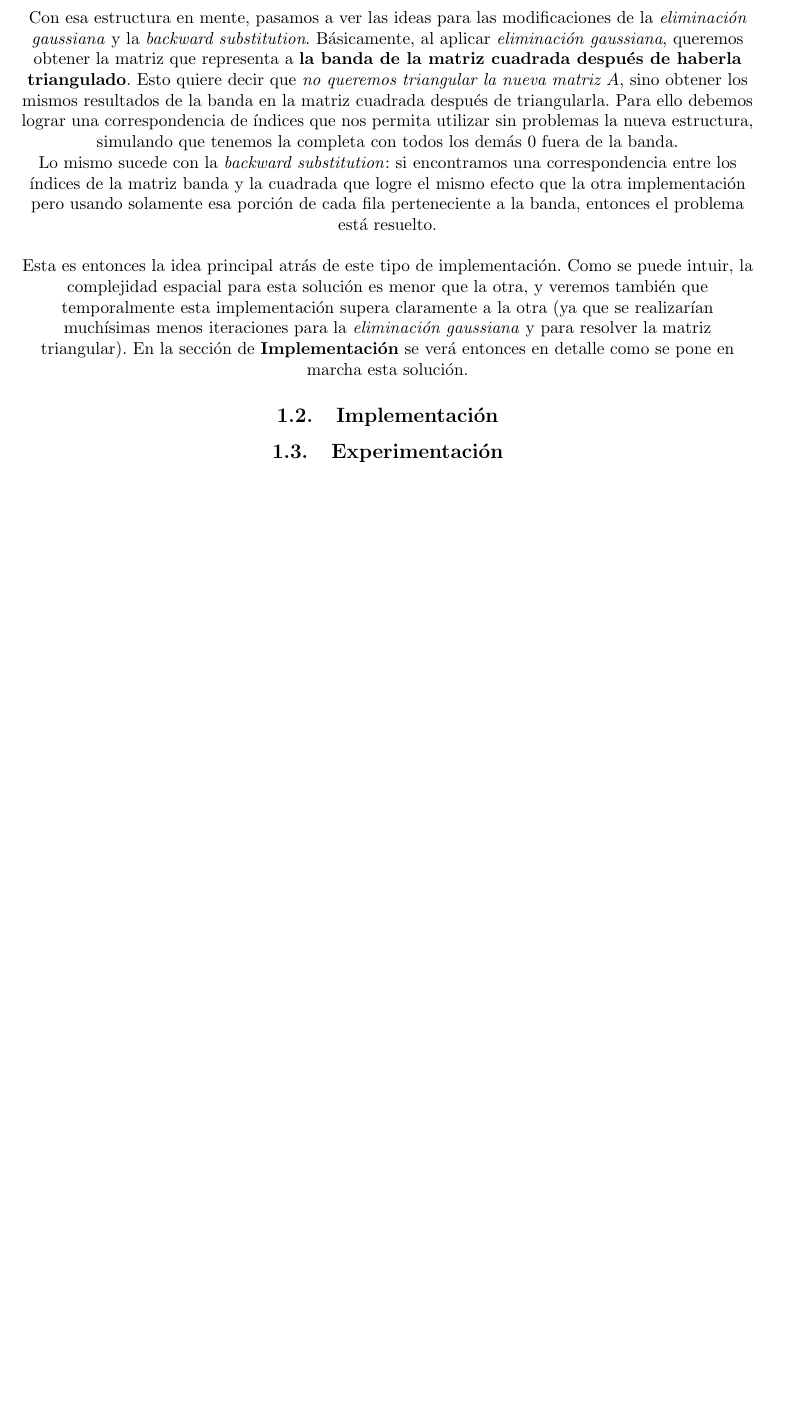
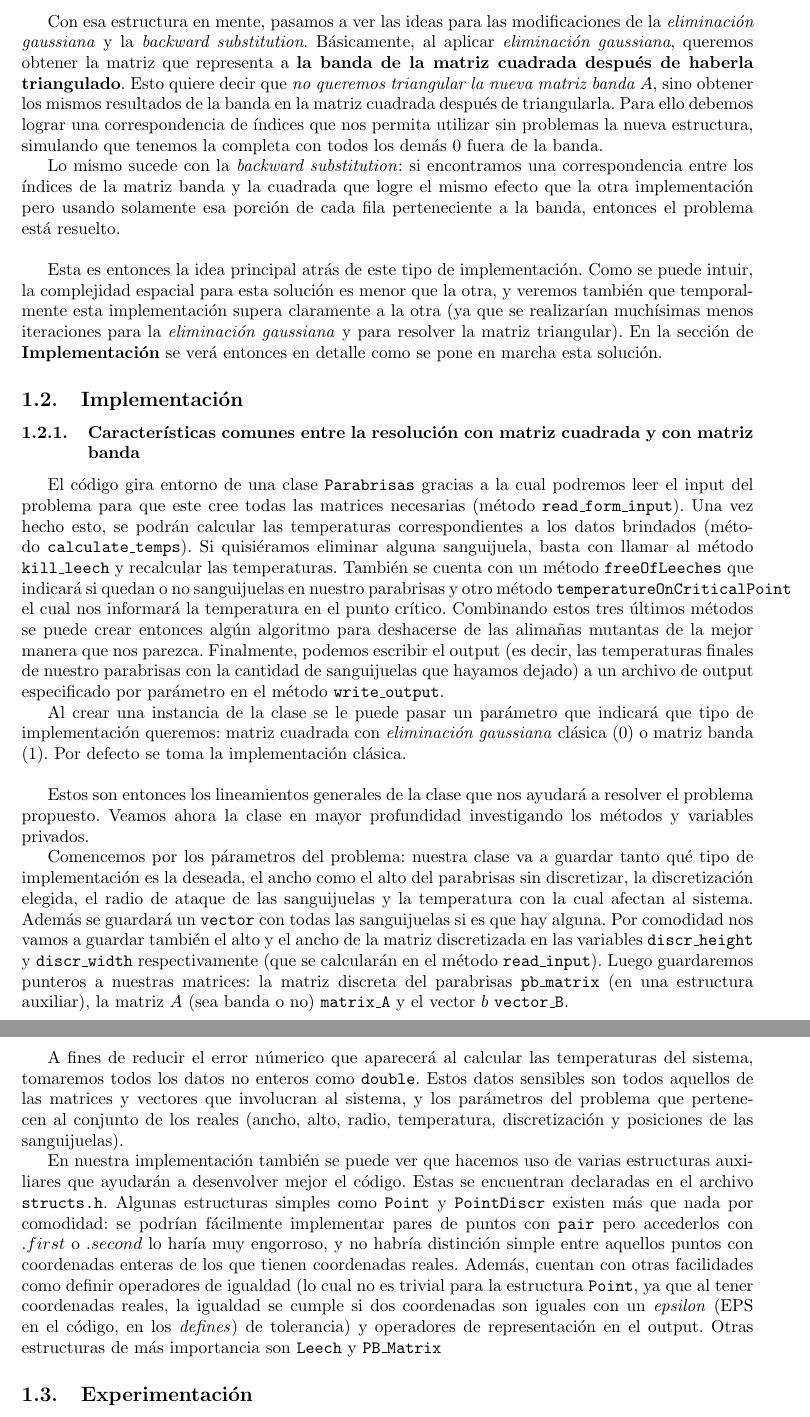
Before and after one commit to mtqp/metnum-desousa-valdes, a LaTeX document (tp1-mn/src/informe/informe.tex): part of page 8 of 11 before the commit and two parts of pages 8 and 9 of 12 after it, the two joined at a grey line, cut so that both start at the same text, the shorter picture padded with empty space. Compiled offline with pdfLaTeX; a LaTeX package or settings file that is missing is left out.

Commit message:
mas implementacion

```diff
--- a/tp1-mn/src/informe/informe.tex
+++ b/tp1-mn/src/informe/informe.tex
@@ -373,7 +384,7 @@ Ya que la idea es tomar toda la banda como una matriz, esta va a tener la partic
 \vspace{\baselineskip}
 \par
 
-Con esa estructura en mente, pasamos a ver las ideas para las modificaciones de la \textit{eliminación gaussiana} y la \textit{backward substitution}. Básicamente, al aplicar \textit{eliminación gaussiana}, queremos obtener la matriz que representa a \textbf{la banda de la matriz cuadrada después de haberla triangulado}. Esto quiere decir que \textit{no queremos triangular la nueva matriz $A$}, sino obtener los mismos resultados de la banda en la matriz cuadrada después de triangularla. Para ello debemos lograr una correspondencia de índices que nos permita utilizar sin problemas la nueva estructura, simulando que tenemos la completa con todos los demás 0 fuera de la banda.
+Con esa estructura en mente, pasamos a ver las ideas para las modificaciones de la \textit{eliminación gaussiana} y la \textit{backward substitution}. Básicamente, al aplicar \textit{eliminación gaussiana}, queremos obtener la matriz que representa a \textbf{la banda de la matriz cuadrada después de haberla triangulado}. Esto quiere decir que \textit{no queremos triangular la nueva matriz banda $A$}, sino obtener los mismos resultados de la banda en la matriz cuadrada después de triangularla. Para ello debemos lograr una correspondencia de índices que nos permita utilizar sin problemas la nueva estructura, simulando que tenemos la completa con todos los demás 0 fuera de la banda.
 
 Lo mismo sucede con la \textit{backward substitution}: si encontramos una correspondencia entre los índices de la matriz banda y la cuadrada que logre el mismo efecto que la otra implementación pero usando solamente esa porción de cada fila perteneciente a la banda, entonces el problema está resuelto.
 
@@ -381,6 +392,22 @@ Lo mismo sucede con la \textit{backward substitution}: si encontramos una corres
 Esta es entonces la idea principal atrás de este tipo de implementación. Como se puede intuir, la complejidad espacial para esta solución es menor que la otra, y veremos también que temporalmente esta implementación supera claramente a la otra (ya que se realizarían muchísimas menos iteraciones para la \textit{eliminación gaussiana} y para resolver la matriz triangular). En la sección de \textbf{Implementación} se verá entonces en detalle como se pone en marcha esta solución.
 
 \subsection{Implementación}
+
+\subsubsection{Características comunes entre la resolución con matriz cuadrada y con matriz banda}
+
+El código gira entorno de una clase \texttt{Parabrisas} gracias a la cual podremos leer el input del problema para que este cree todas las matrices necesarias (método \texttt{read\_form\_input}). Una vez hecho esto, se podrán calcular las temperaturas correspondientes a los datos brindados (método \texttt{calculate\_temps}). Si quisiéramos eliminar alguna sanguijuela, basta con llamar al método \texttt{kill\_leech} y recalcular las temperaturas. También se cuenta con un método \texttt{freeOfLeeches} que indicará si quedan o no sanguijuelas en nuestro parabrisas y otro método \texttt{temperatureOnCriticalPoint} el cual nos informará la temperatura en el punto crítico. Combinando estos tres últimos métodos se puede crear entonces algún algoritmo para deshacerse de las alimañas mutantas de la mejor manera que nos parezca. Finalmente, podemos escribir el output (es decir, las temperaturas finales de nuestro parabrisas con la cantidad de sanguijuelas que hayamos dejado) a un archivo de output especificado por parámetro en el método \texttt{write\_output}.
+
+Al crear una instancia de la clase se le puede pasar un parámetro que indicará que tipo de implementación queremos: matriz cuadrada con \textit{eliminación gaussiana} clásica (0) o matriz banda (1). Por defecto se toma la implementación clásica.
+
+\vspace{\baselineskip}
+
+Estos son entonces los lineamientos generales de la clase que nos ayudará a resolver el problema propuesto. Veamos ahora la clase en mayor profundidad investigando los métodos y variables privados.
+
+Comencemos por los párametros del problema: nuestra clase va a guardar tanto qué tipo de implementación es la deseada, el ancho como el alto del parabrisas sin discretizar, la discretización elegida, el radio de ataque de las sanguijuelas y la temperatura con la cual afectan al sistema. Además se guardará un \texttt{vector} con todas las sanguijuelas si es que hay alguna. Por comodidad nos vamos a guardar también el alto y el ancho de la matriz discretizada en las variables \texttt{discr\_height} y \texttt{discr\_width} respectivamente (que se calcularán en el método \texttt{read\_input}). Luego guardaremos punteros a nuestras matrices: la matriz discreta del parabrisas \texttt{pb\_matrix} (en una estructura auxiliar), la matriz $A$ (sea banda o no) \texttt{matrix\_A} y el vector $b$ \texttt{vector\_B}.
+
+A fines de reducir el error númerico que aparecerá al calcular las temperaturas del sistema, tomaremos todos los datos no enteros como \texttt{double}. Estos datos sensibles son todos aquellos de las matrices y vectores que involucran al sistema, y los parámetros del problema que pertenecen al conjunto de los reales (ancho, alto, radio, temperatura, discretización y posiciones de las sanguijuelas).
+
+En nuestra implementación también se puede ver que hacemos uso de varias estructuras auxiliares que ayudarán a desenvolver mejor el código. Estas se encuentran declaradas en el archivo \texttt{structs.h}. Algunas estructuras simples como \texttt{Point} y \texttt{PointDiscr} existen más que nada por comodidad: se podrían fácilmente implementar pares de puntos con \texttt{pair} pero accederlos con $.first$ o $.second$ lo haría muy engorroso, y no habría distinción simple entre aquellos puntos con coordenadas enteras de los que tienen coordenadas reales. Además, cuentan con otras facilidades como definir operadores de igualdad (lo cual no es trivial para la estructura \texttt{Point}, ya que al tener coordenadas reales, la igualdad se cumple si dos coordenadas son iguales con un \textit{epsilon} (EPS en el código, en los \textit{defines}) de tolerancia) y operadores de representación en el output. Otras estructuras de más importancia son \texttt{Leech} y \texttt{PB\_Matrix}
 
 \subsection{Experimentación}
 
```
Also changed, not shown: tp1-mn/src/informe/informe.tex (15 more changed lines).
